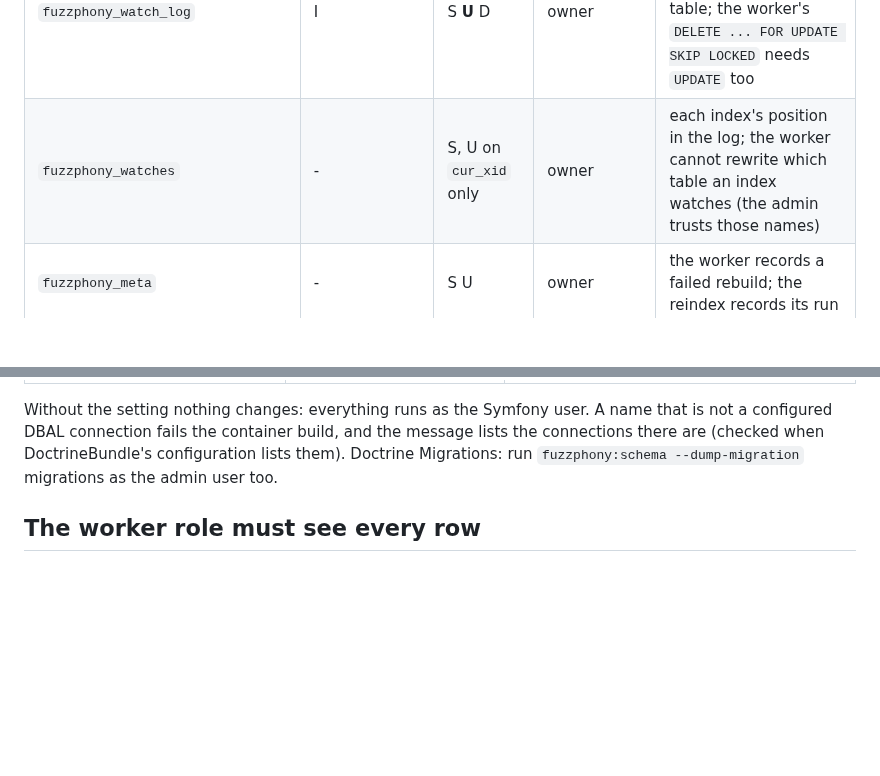
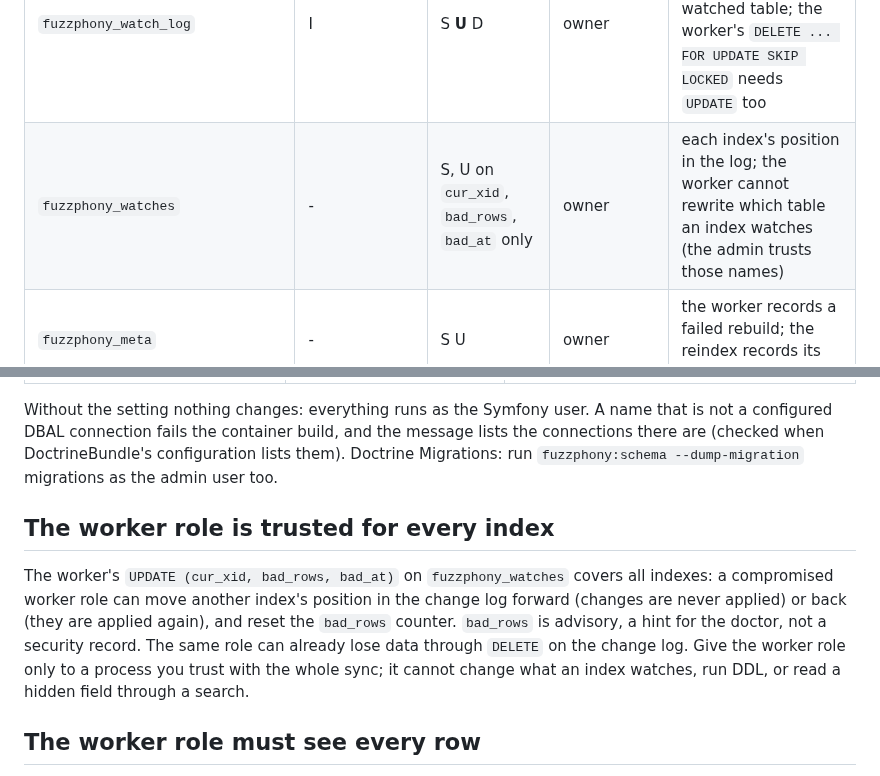
Before and after one commit to er2es/fuzzphony, a Markdown page: docs/roles.md, 2 parts joined by grey strips. Drawn GitHub-style; blank space fills up the shorter version.

Commit message:
Docs: the worker role is trusted for every index (bad_rows is advisory); changelog for the second review round
Co-Authored-By: Claude Sonnet 5.5 <noreply@anthropic.com>

```diff
--- a/docs/roles.md
+++ b/docs/roles.md
@@ -28,7 +28,7 @@ Fuzzphony supports that with **three roles** and prints the exact `GRANT` statem
 | vocabulary table (fuzzy indexes) | S | S I U D | owner | "did you mean" reads it |
 | `fuzzphony_queue` | - | S I U D | owner | the drain fills it, the batch takes from it and records failures |
 | `fuzzphony_watch_log` | I | S **U** D | owner | the shared trigger appends as the role that writes a watched table; the worker's `DELETE ... FOR UPDATE SKIP LOCKED` needs `UPDATE` too |
-| `fuzzphony_watches` | - | S, U on `cur_xid` only | owner | each index's position in the log; the worker cannot rewrite which table an index watches (the admin trusts those names) |
+| `fuzzphony_watches` | - | S, U on `cur_xid`, `bad_rows`, `bad_at` only | owner | each index's position in the log; the worker cannot rewrite which table an index watches (the admin trusts those names) |
 | `fuzzphony_meta` | - | S U | owner | the worker records a failed rebuild; the reindex records its run |
 | `fuzzphony_search_log` (when enabled) | I | - | owner | searches write it; the analytics and purge commands run as the admin |
 | the source tables of an index | (the application's own rights) | S | S, `TRIGGER` | the worker runs the watch queries and rebuilds; the admin reindexes and creates the triggers |
@@ -96,6 +96,13 @@ Without the setting nothing changes: everything runs as the Symfony user. A name
 and the message lists the connections there are (checked when DoctrineBundle's configuration lists them). Doctrine Migrations: run
 `fuzzphony:schema --dump-migration` migrations as the admin user too.
 
+## The worker role is trusted for every index
+
+The worker's `UPDATE (cur_xid, bad_rows, bad_at)` on `fuzzphony_watches` covers all indexes: a compromised worker role can move another index's position in the
+change log forward (changes are never applied) or back (they are applied again), and reset the `bad_rows` counter. `bad_rows` is advisory, a hint for the doctor,
+not a security record. The same role can already lose data through `DELETE` on the change log. Give the worker role only to a process you trust with the
+whole sync; it cannot change what an index watches, run DDL, or read a hidden field through a search.
+
 ## The worker role must see every row
 
 The worker drains the log by asking the source tables (the watch queries and, after a `TRUNCATE`, "is the table empty?") as itself. If a watched table has
```
Also changed, not shown: CHANGELOG.md (+2 -0 lines), docs/security.md (+3 -0 lines).
